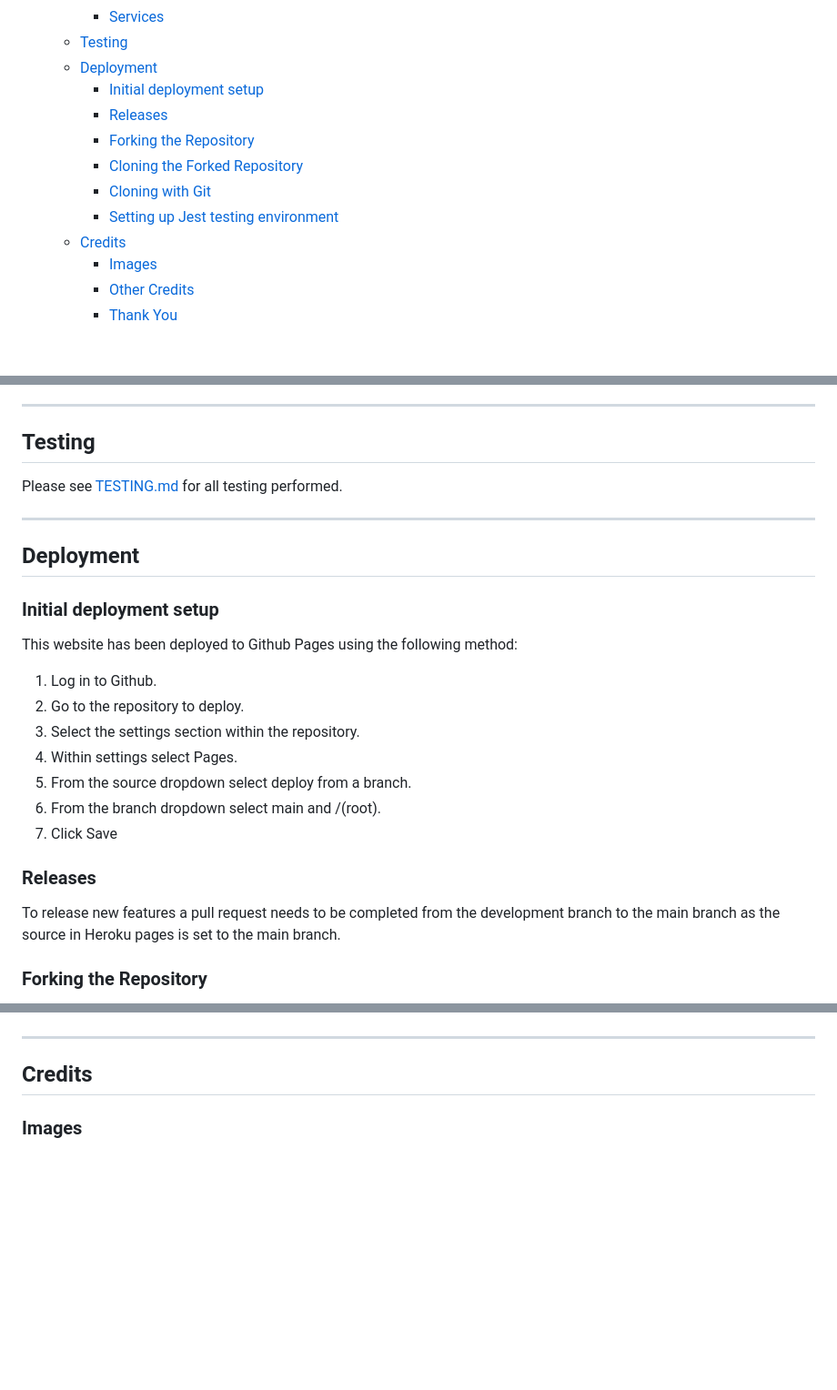
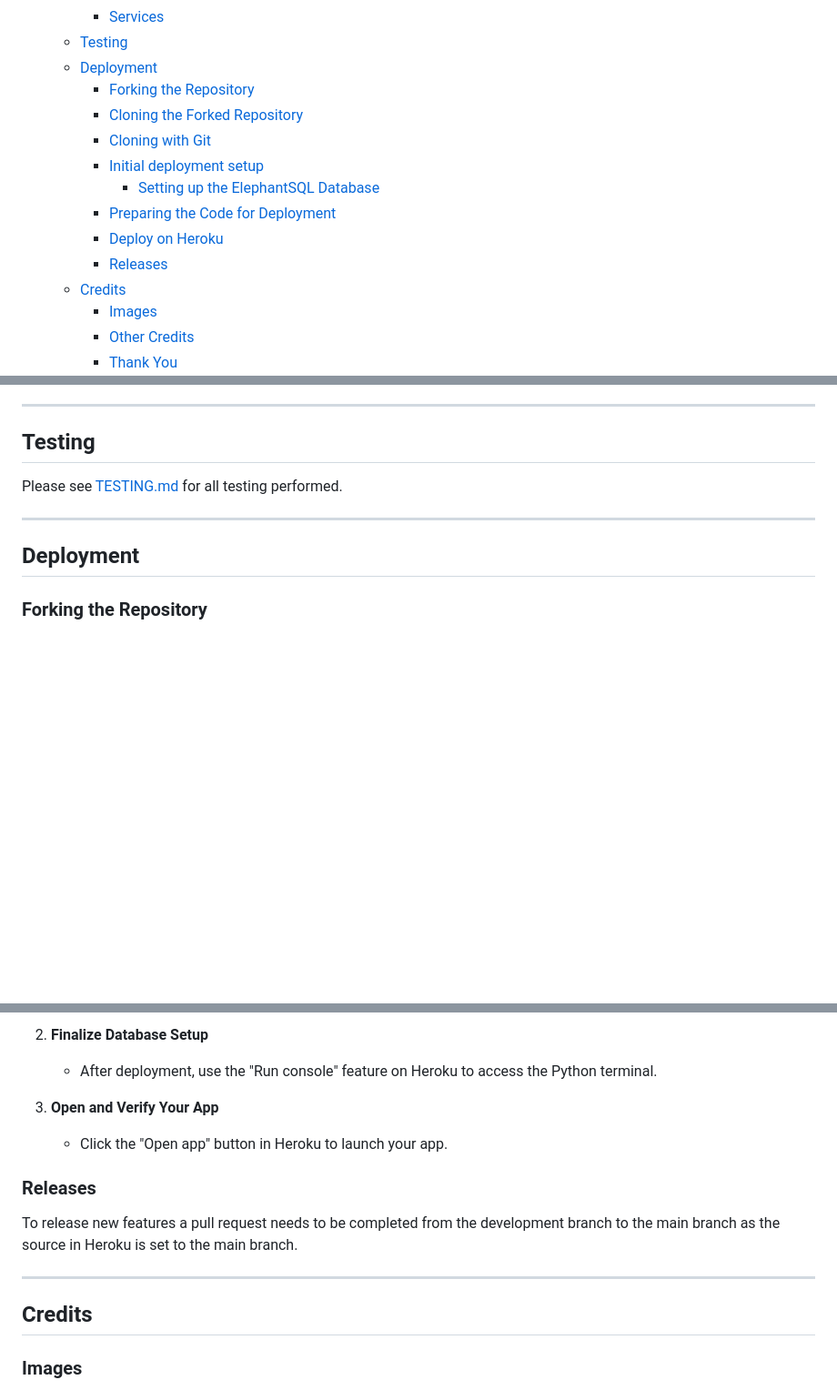
Before and after one commit to Chris-RG1980/code-institute-MSP3, a Markdown page: README.md, 3 parts joined by grey strips. Shown: that part at 91% size. Rendered like a GitHub page; blank space fills up the shorter version.

```diff
--- a/README.md
+++ b/README.md
@@ -62,12 +62,14 @@ Welcome to Muscle Metrics. This website offers a personalized dashboard that all
     - [Services](#services)
   - [Testing](#testing)
   - [Deployment](#deployment)
-    - [Initial deployment setup](#initial-deployment-setup)
-    - [Releases](#releases)
     - [Forking the Repository](#forking-the-repository)
     - [Cloning the Forked Repository](#cloning-the-forked-repository)
     - [Cloning with Git](#cloning-with-git)
-    - [Setting up Jest testing environment](#setting-up-jest-testing-environment)
+    - [Initial deployment setup](#initial-deployment-setup)
+      - [Setting up the ElephantSQL Database](#setting-up-the-elephantsql-database)
+    - [Preparing the Code for Deployment](#preparing-the-code-for-deployment)
+    - [Deploy on Heroku](#deploy-on-heroku)
+    - [Releases](#releases)
   - [Credits](#credits)
     - [Images](#images)
     - [Other Credits](#other-credits)
@@ -272,17 +274,6 @@ In summary, choosing a relational database for this website is ideal due to its
 Please see [TESTING.md](/TESTING.md) for all testing performed.
 ***
 ## Deployment
-### Initial deployment setup
-This website has been deployed to Github Pages using the following method:
-1. Log in to Github.
-2. Go to the repository to deploy.
-3. Select the settings section within the repository.
-4. Within settings select Pages.
-5. From the source dropdown select deploy from a branch.
-6. From the branch dropdown select main and /(root).
-7. Click Save
-### Releases
-To release new features a pull request needs to be completed from the development branch to the main branch as the source in Heroku pages is set to the main branch.
 ### Forking the Repository
 1. On the top-right corner of the repository page, click on the button labelled "Fork."
 2. Select the owner (if there is more than one account available).
@@ -308,3 +333,11 @@ To release new features a pull request needs to be completed from the developmen
+2. **Finalize Database Setup**
+   - After deployment, use the "Run console" feature on Heroku to access the Python terminal.
+
+3. **Open and Verify Your App**
+   - Click the "Open app" button in Heroku to launch your app.
+
+### Releases
+To release new features a pull request needs to be completed from the development branch to the main branch as the source in Heroku is set to the main branch.
 ***
 ## Credits
 ### Images
```
Also changed, not shown: other parts of README.md (+40 -6 lines).
